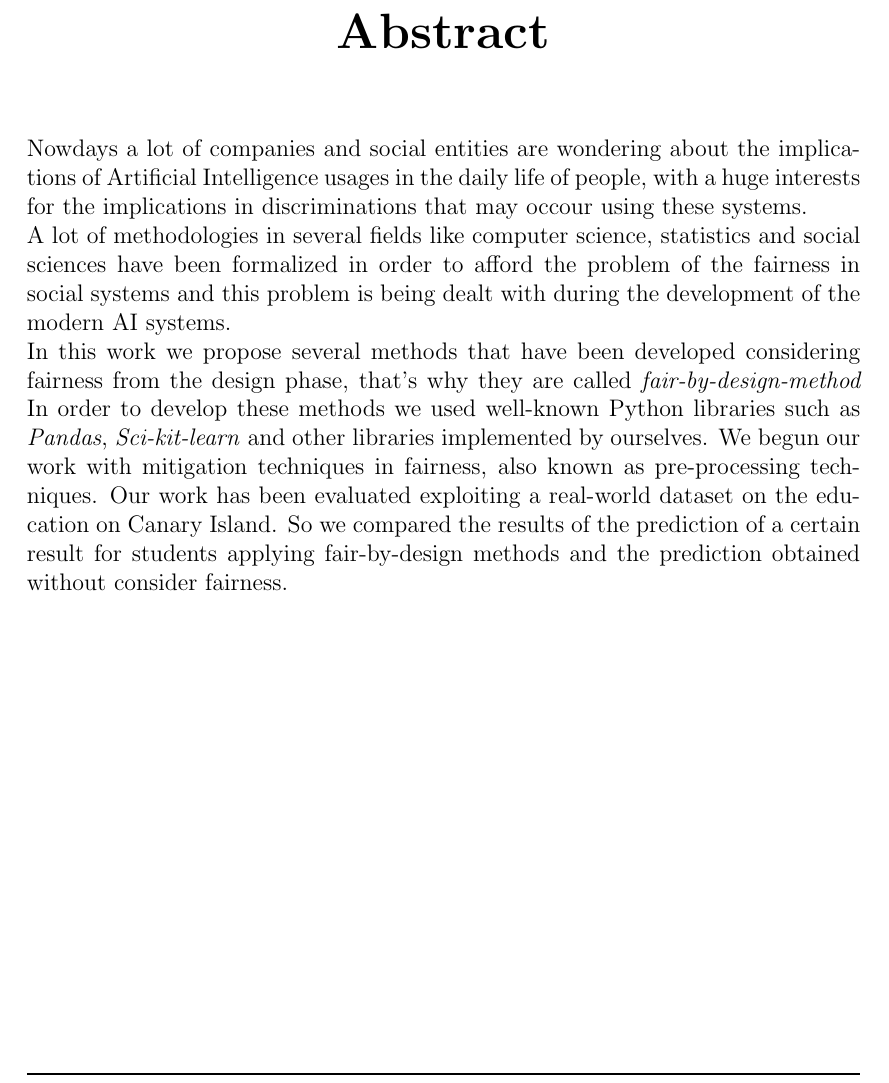
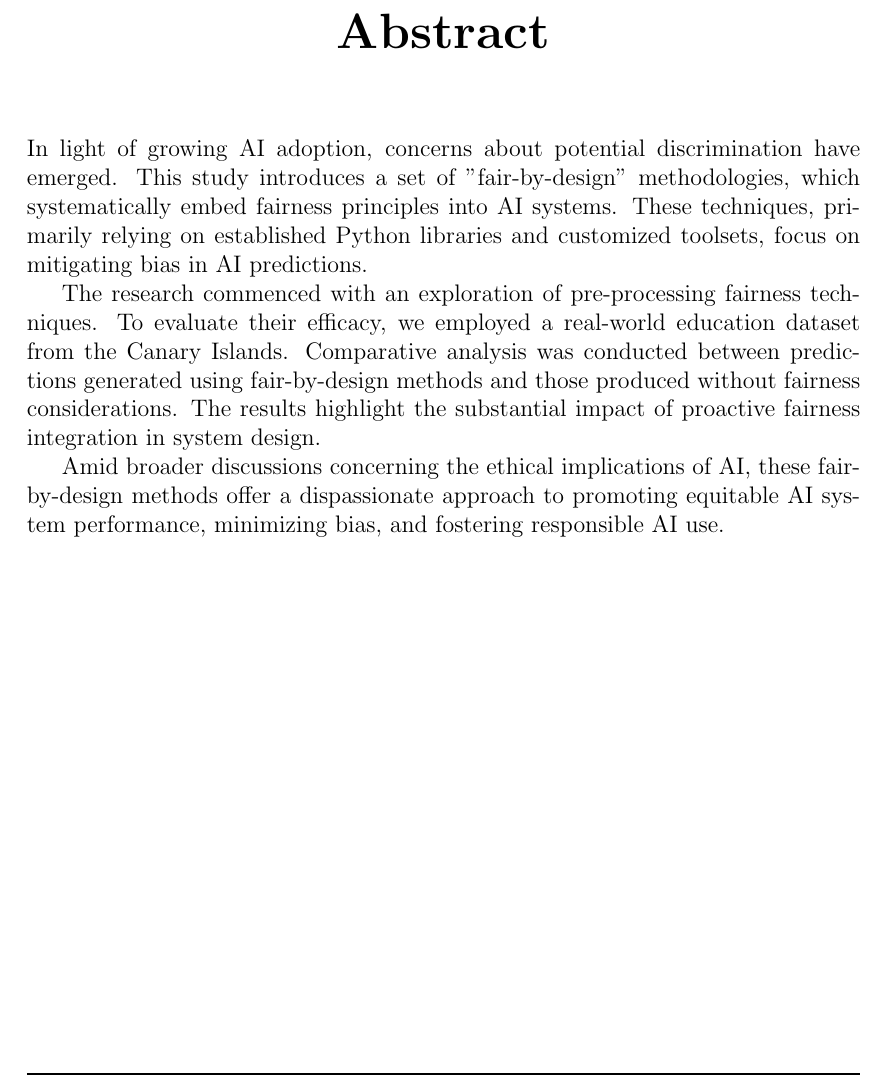
Before and after one commit to antonioIannotta/Thesis, a LaTeX thesis (thesis-main.tex): part of page 3 of 63, cut so that both start at the same text. Compiled offline with pdfLaTeX.

Commit message:
doc: abstract refactored

```diff
--- a/thesis-main.tex
+++ b/thesis-main.tex
@@ -38,6 +38,7 @@
 % Definition of acronyms
 \acrodef{IoT}{Internet of Thing}
 \acrodef{vm}[VM]{Virtual Machine}
+\acrodef{AI}{Artificial Intelligence}
 
 
 \mainlinespacing{1.241} % line spacing in mainmatter, comment to default (1)
@@ -49,15 +50,11 @@
 \input{front.tex}
 
 \begin{abstract}
-Nowdays a lot of companies and social entities are wondering about the implications of Artificial Intelligence usages in the daily life of people, with a
-huge interests for the implications in discriminations that may occour using these systems. \\
-A lot of methodologies in several fields like computer science, statistics and social sciences have been formalized in order to
-afford the problem of the fairness in social systems and this problem is being dealt with during the development of the modern AI systems. \\
-In this work we propose several methods that have been developed considering fairness from the design phase, that's why they are called \emph{fair-by-design-method}
-In order to develop these methods we used well-known Python libraries such as \emph{Pandas}, \emph{Sci-kit-learn} and other libraries implemented by ourselves.
-We begun our work with mitigation techniques in fairness, also known as pre-processing techniques.
-Our work has been evaluated exploiting a real-world dataset on the education on Canary Island. So we compared the results of the prediction of a certain result for students applying fair-by-design methods and
-the prediction obtained without consider fairness.
+    In light of growing AI adoption, concerns about potential discrimination have emerged. This study introduces a set of "fair-by-design" methodologies, which systematically embed fairness principles into AI systems. These techniques, primarily relying on established Python libraries and customized toolsets, focus on mitigating bias in AI predictions.
+
+    The research commenced with an exploration of pre-processing fairness techniques. To evaluate their efficacy, we employed a real-world education dataset from the Canary Islands. Comparative analysis was conducted between predictions generated using fair-by-design methods and those produced without fairness considerations. The results highlight the substantial impact of proactive fairness integration in system design.
+
+    Amid broader discussions concerning the ethical implications of AI, these fair-by-design methods offer a dispassionate approach to promoting equitable AI system performance, minimizing bias, and fostering responsible AI use.
 \end{abstract}
 
 
```
